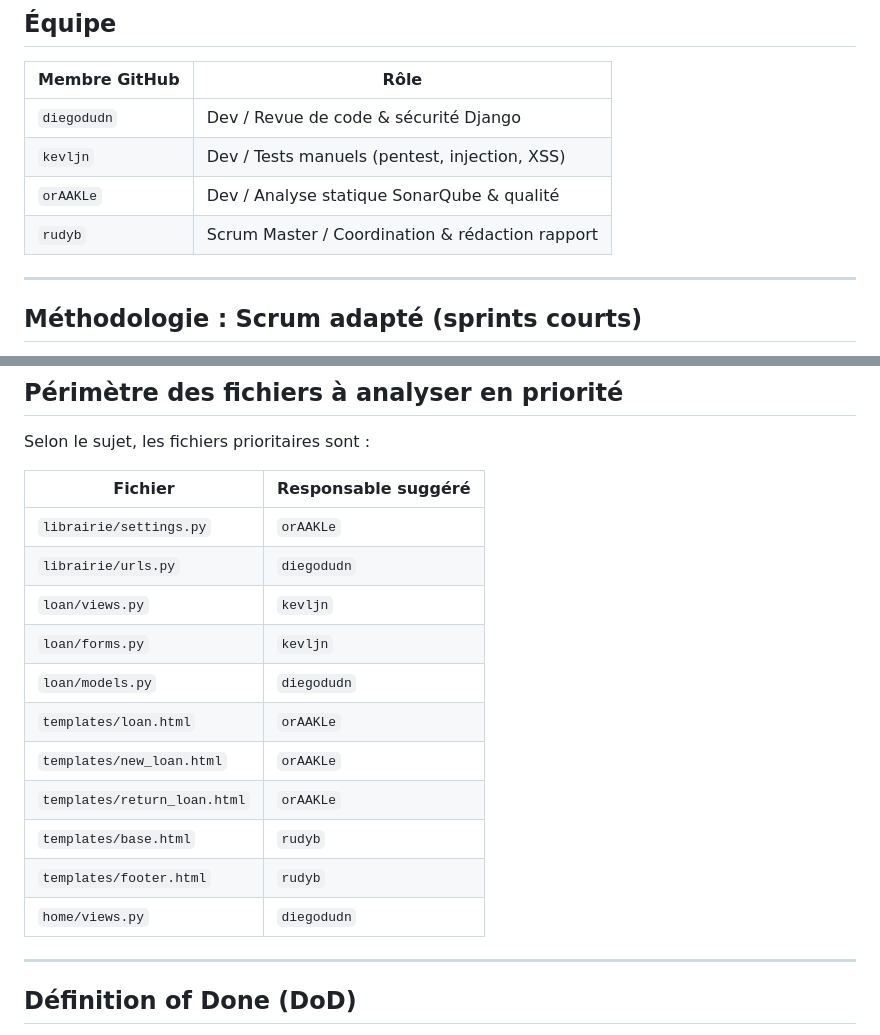
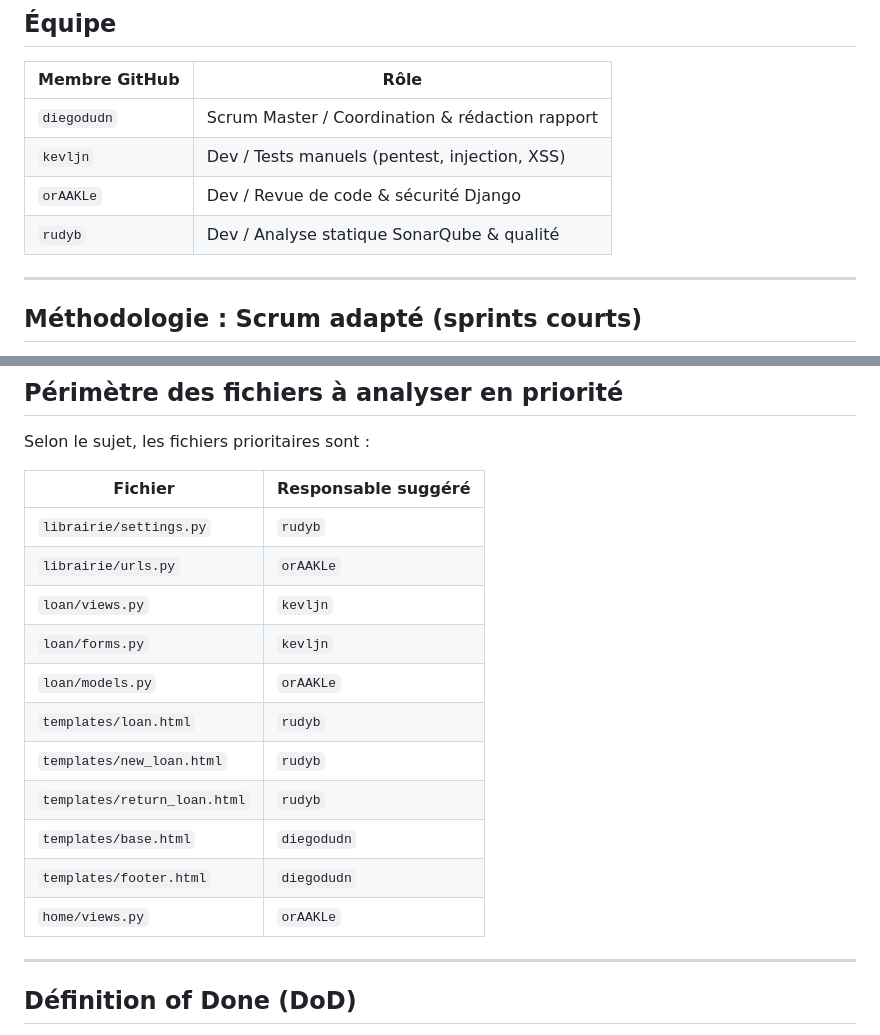
Before and after one commit to m1d0b4n/BC4SJ2-PYTHON, a Markdown page: documentation/agile.md, 2 parts joined by grey strips. Rendered like a GitHub page.

Commit message:
docs(agile): mise a jour des roles equipe

```diff
--- a/documentation/agile.md
+++ b/documentation/agile.md
@@ -4,10 +4,10 @@
 
 | Membre GitHub | Rôle |
 |---------------|------|
-| `diegodudn` | Dev / Revue de code & sécurité Django |
+| `diegodudn` | Scrum Master / Coordination & rédaction rapport |
 | `kevljn` | Dev / Tests manuels (pentest, injection, XSS) |
-| `orAAKLe` | Dev / Analyse statique SonarQube & qualité |
-| `rudyb` | Scrum Master / Coordination & rédaction rapport |
+| `orAAKLe` | Dev / Revue de code & sécurité Django |
+| `rudyb` | Dev / Analyse statique SonarQube & qualité |
 
 ---
 
@@ -89,17 +89,17 @@ Selon le sujet, les fichiers prioritaires sont :
 
 | Fichier | Responsable suggéré |
 |---------|---------------------|
-| `librairie/settings.py` | `orAAKLe` |
-| `librairie/urls.py` | `diegodudn` |
+| `librairie/settings.py` | `rudyb` |
+| `librairie/urls.py` | `orAAKLe` |
 | `loan/views.py` | `kevljn` |
 | `loan/forms.py` | `kevljn` |
-| `loan/models.py` | `diegodudn` |
-| `templates/loan.html` | `orAAKLe` |
-| `templates/new_loan.html` | `orAAKLe` |
-| `templates/return_loan.html` | `orAAKLe` |
-| `templates/base.html` | `rudyb` |
-| `templates/footer.html` | `rudyb` |
-| `home/views.py` | `diegodudn` |
+| `loan/models.py` | `orAAKLe` |
+| `templates/loan.html` | `rudyb` |
+| `templates/new_loan.html` | `rudyb` |
+| `templates/return_loan.html` | `rudyb` |
+| `templates/base.html` | `diegodudn` |
+| `templates/footer.html` | `diegodudn` |
+| `home/views.py` | `orAAKLe` |
 
 ---
 
```
